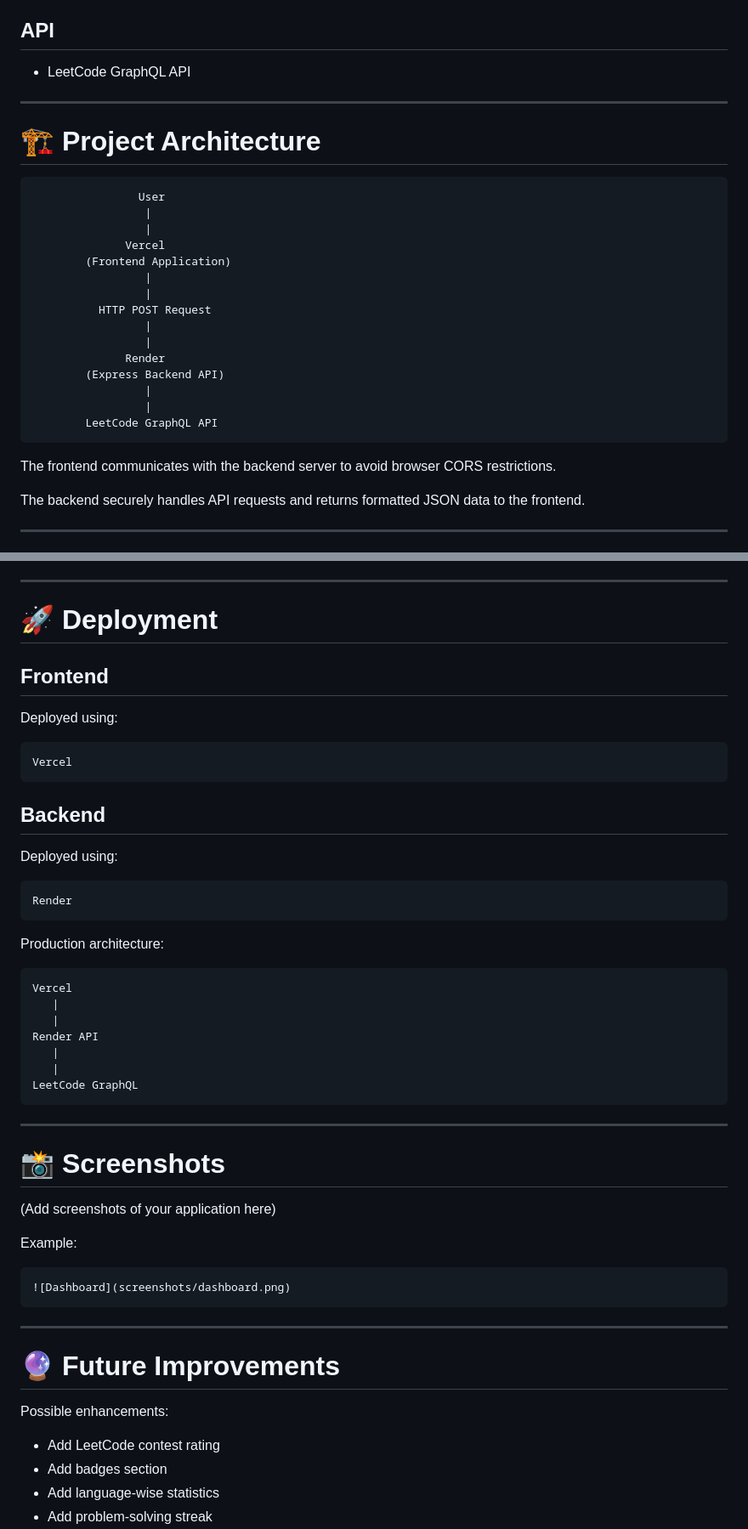
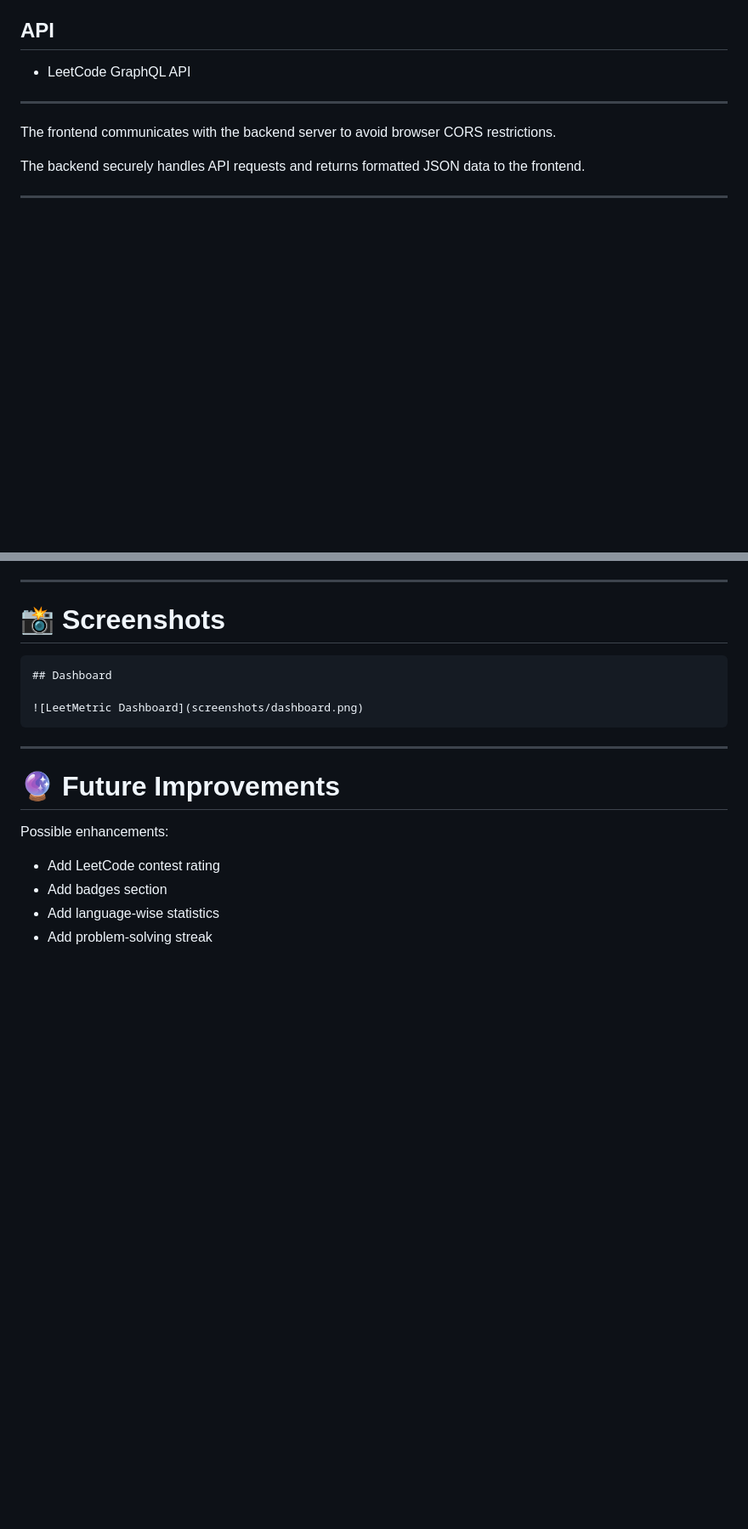
Before and after one commit to viplove21r/Leetmetric, a Markdown page: README.md, 2 parts joined by grey strips. Shown at 85% size. Drawn GitHub-style; blank space fills up the shorter version.

Commit message:
Revise README by removing and updating sections
Removed sections on project architecture, installation, deployment, and license. Updated author information.

````diff
--- a/README.md
+++ b/README.md
@@ -77,25 +76,6 @@ Concepts used:
 
 ---
 
-# 🏗️ Project Architecture
-
-```
-                User
-                 |
-                 |
-              Vercel
-        (Frontend Application)
-                 |
-                 |
-          HTTP POST Request
-                 |
-                 |
-              Render
-        (Express Backend API)
-                 |
-                 |
-        LeetCode GraphQL API
-```
 
 The frontend communicates with the backend server to avoid browser CORS restrictions.
 
@@ -215,46 +182,13 @@ Returns:
 
 ---
 
-# 🚀 Deployment
+# 📸 Screenshots
 
-## Frontend
-
-Deployed using:
 
 ```
-Vercel
-```
+## Dashboard
 
-## Backend
-
-Deployed using:
-
-```
-Render
-```
-
-Production architecture:
-
-```
-Vercel
-   |
-   |
-Render API
-   |
-   |
-LeetCode GraphQL
-```
-
----
-
-# 📸 Screenshots
-
-(Add screenshots of your application here)
-
-Example:
-
-```
-![Dashboard](screenshots/dashboard.png)
+![LeetMetric Dashboard](screenshots/dashboard.png)
 ```
 
 ---
````
Also changed, not shown: other parts of README.md (+1 -33 lines).
